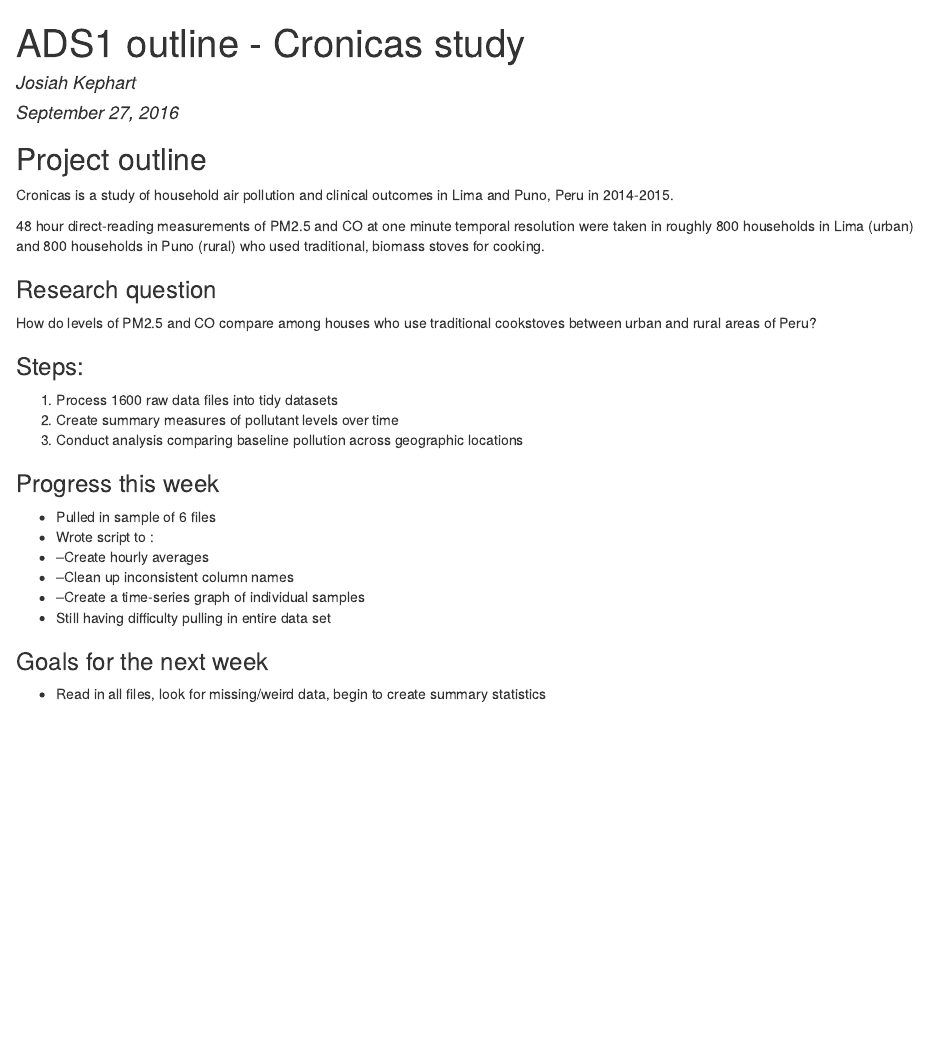
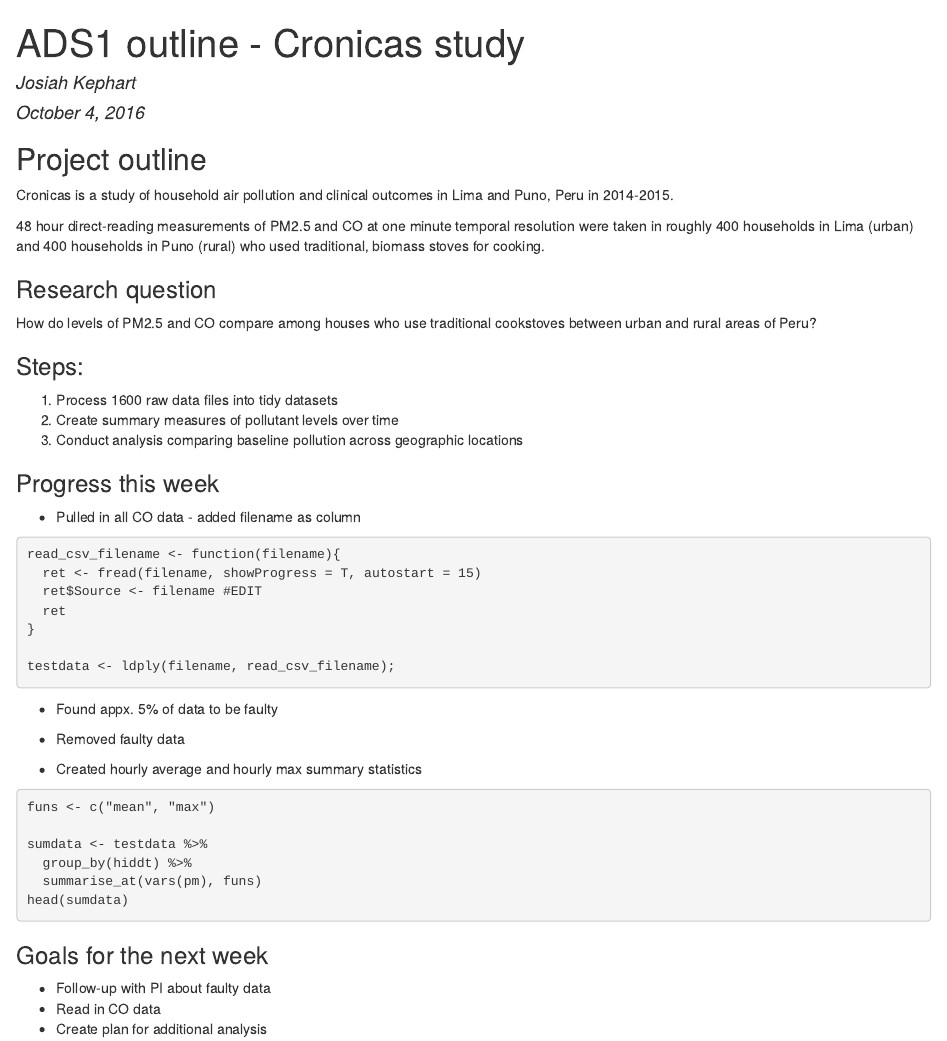
Before and after one commit to jlashk/CronicasAnalysis, an R Markdown document (cronicas_outline.Rmd): the page in a window 1100 px wide, from its top. The pictures show the output file cronicas_outline.html that the author committed with the source, opened offline.

Commit message:
updated 10/4/16

````diff
--- a/cronicas_outline.Rmd
+++ b/cronicas_outline.Rmd
@@ -1,7 +1,7 @@
 ---
 title: "ADS1 outline - Cronicas study"
 author: "Josiah Kephart"
-date: "September 27, 2016"
+date: "October 4, 2016"
 output: html_document
 ---
 
@@ -12,7 +12,7 @@ knitr::opts_chunk$set(echo = TRUE)
 
 Cronicas is a study of household air pollution and clinical outcomes in Lima and Puno, Peru in 2014-2015.
 
-48 hour direct-reading measurements of PM2.5 and CO at one minute temporal resolution were taken in roughly 800 households in Lima (urban) and 800 households in Puno (rural) who used traditional, biomass stoves for cooking.
+48 hour direct-reading measurements of PM2.5 and CO at one minute temporal resolution were taken in roughly 400 households in Lima (urban) and 400 households in Puno (rural) who used traditional, biomass stoves for cooking.
 
 ###Research question
 How do levels of PM2.5 and CO compare among houses who use traditional cookstoves between urban and rural areas of Peru?
@@ -25,12 +25,34 @@ How do levels of PM2.5 and CO compare among houses who use traditional cookstove
 
 
 ###Progress this week
-* Pulled in sample of 6 files
-* Wrote script to :
-* --Create hourly averages
-* --Clean up inconsistent column names
-* --Create a time-series graph of individual samples
-* Still having difficulty pulling in entire data set
+* Pulled in all CO data - added filename as column
+```{add filename}
+read_csv_filename <- function(filename){
+  ret <- fread(filename, showProgress = T, autostart = 15)
+  ret$Source <- filename #EDIT
+  ret
+}
+
+testdata <- ldply(filename, read_csv_filename);
+```
+
+* Found appx. 5% of data to be faulty
+
+* Removed faulty data
+
+* Created hourly average and hourly max summary statistics
+
+```{hourly stats}
+funs <- c("mean", "max")
+
+sumdata <- testdata %>%
+  group_by(hiddt) %>%
+  summarise_at(vars(pm), funs)
+head(sumdata)
+```
+
 
 ###Goals for the next week
-* Read in all files, look for missing/weird data, begin to create summary statistics
+* Follow-up with PI about faulty data
+* Read in CO data
+* Create plan for additional analysis
````
Also changed, not shown: cronicas_outline.html.
